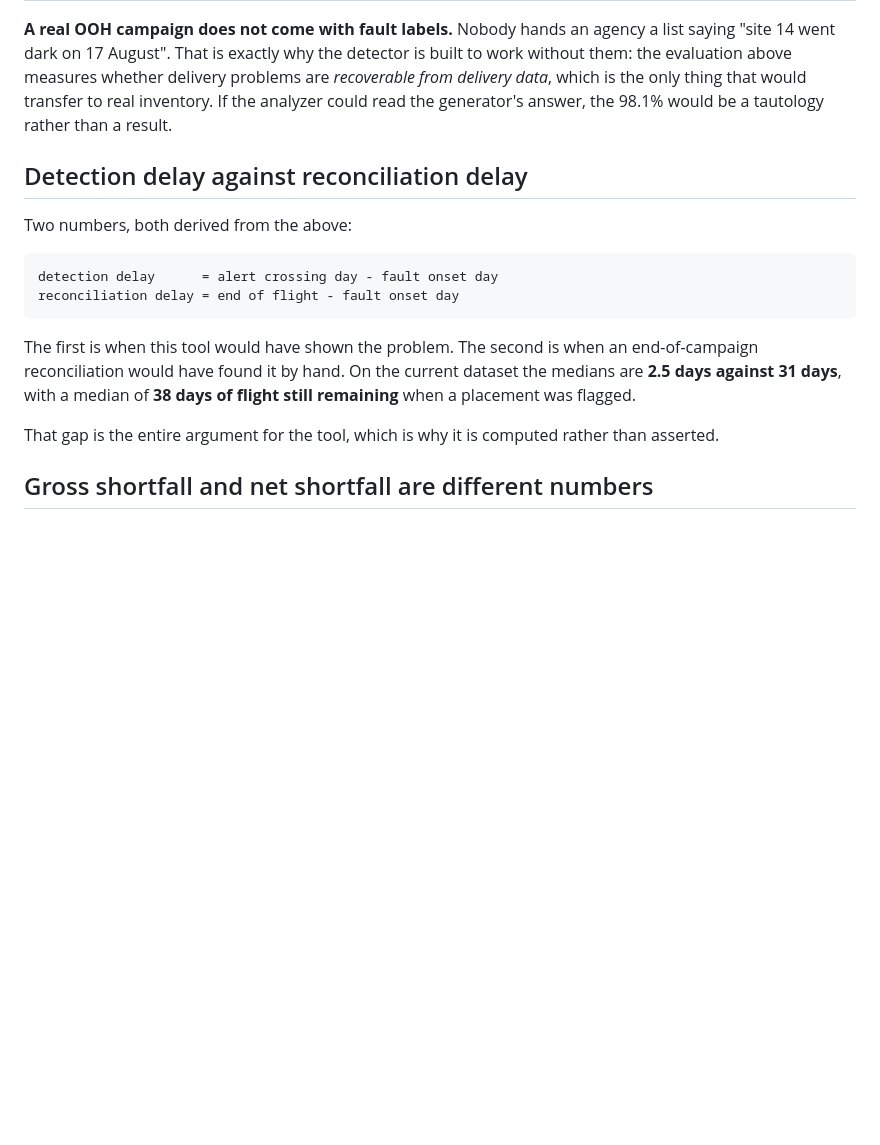
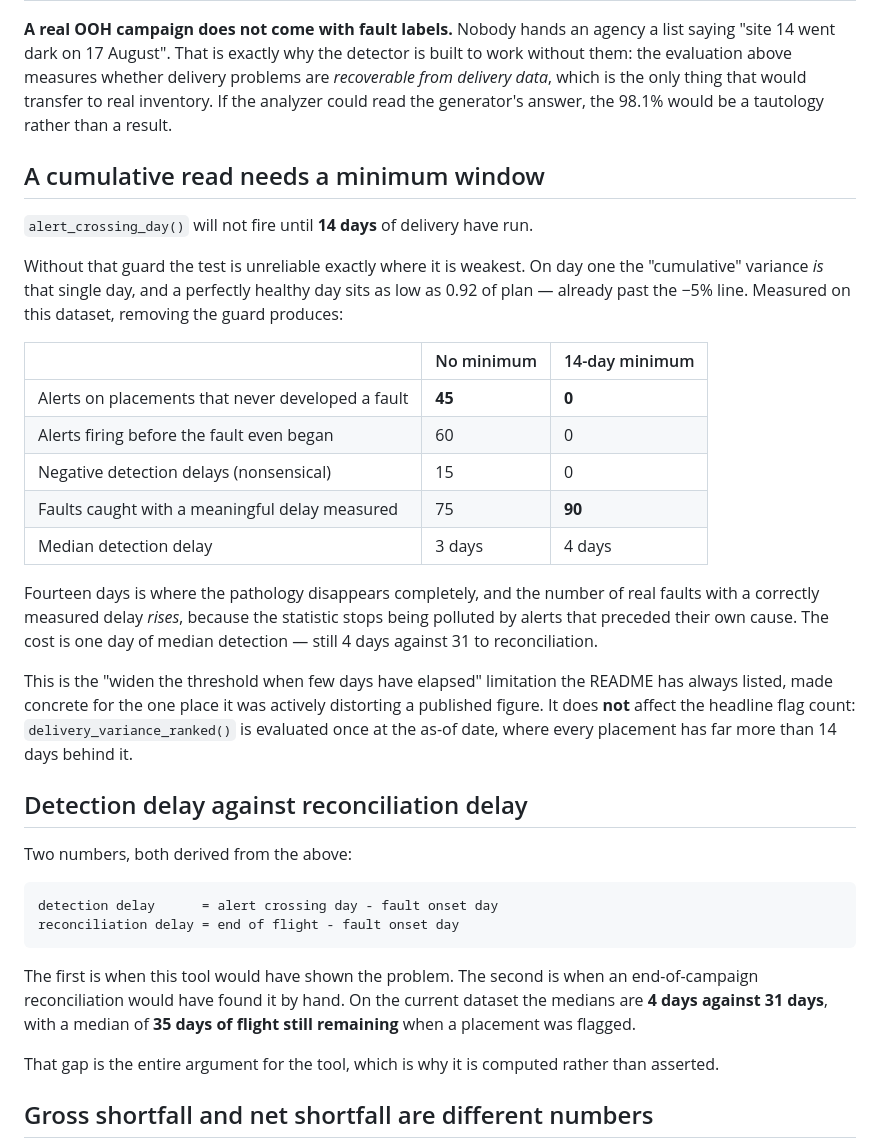
Before and after one commit to muhammadahsan-30/ooh-campaign-analyzer, a Markdown page: docs/assumptions.md, the part around the change. Rendered like a GitHub page; blank space fills up the shorter version.

```diff
--- a/docs/assumptions.md
+++ b/docs/assumptions.md
@@ -288,6 +288,34 @@ work without them: the evaluation above measures whether delivery problems are
 inventory. If the analyzer could read the generator's answer, the 98.1% would be a
 tautology rather than a result.
 
+## A cumulative read needs a minimum window
+
+`alert_crossing_day()` will not fire until **14 days** of delivery have run.
+
+Without that guard the test is unreliable exactly where it is weakest. On day one the
+"cumulative" variance *is* that single day, and a perfectly healthy day sits as low as
+0.92 of plan — already past the −5% line. Measured on this dataset, removing the guard
+produces:
+
+| | No minimum | 14-day minimum |
+|---|---|---|
+| Alerts on placements that never developed a fault | **45** | **0** |
+| Alerts firing before the fault even began | 60 | 0 |
+| Negative detection delays (nonsensical) | 15 | 0 |
+| Faults caught with a meaningful delay measured | 75 | **90** |
+| Median detection delay | 3 days | 4 days |
+
+Fourteen days is where the pathology disappears completely, and the number of real faults
+with a correctly measured delay *rises*, because the statistic stops being polluted by
+alerts that preceded their own cause. The cost is one day of median detection — still 4
+days against 31 to reconciliation.
+
+This is the "widen the threshold when few days have elapsed" limitation the README has
+always listed, made concrete for the one place it was actively distorting a published
+figure. It does **not** affect the headline flag count: `delivery_variance_ranked()` is
+evaluated once at the as-of date, where every placement has far more than 14 days behind
+it.
+
 ## Detection delay against reconciliation delay
 
 Two numbers, both derived from the above:
@@ -297,7 +325,7 @@ Two numbers, both derived from the above:
 
 The first is when this tool would have shown the problem. The second is when an
 end-of-campaign reconciliation would have found it by hand. On the current dataset the
-medians are **2.5 days against 31 days**, with a median of **38 days of flight still
+medians are **4 days against 31 days**, with a median of **35 days of flight still
 remaining** when a placement was flagged.
 
 That gap is the entire argument for the tool, which is why it is computed rather than
```
Also changed, not shown: README.md (+16 -3 lines), docs/visual-analytics-recommendation.md (+34 -1 lines), docs/screenshots/06-timeline.png (added), 8 other files.
